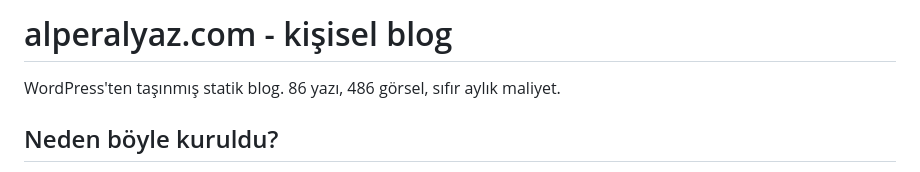
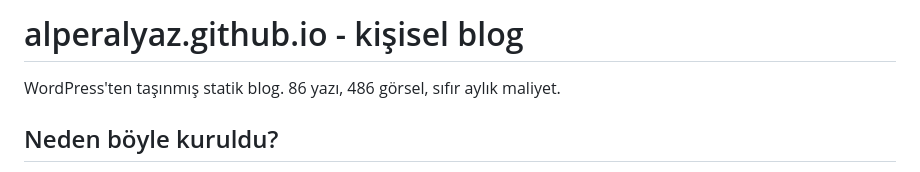
Before and after one commit to alperalyaz/alperalyaz.github.io, a Markdown page: README.md, the part around the change. Rendered like a GitHub page.

Commit message:
README başlığı: alperalyaz.com artık bizim değil, github.io yaz

```diff
--- a/README.md
+++ b/README.md
@@ -1,4 +1,4 @@
-# alperalyaz.com - kişisel blog
+# alperalyaz.github.io - kişisel blog
 
 WordPress'ten taşınmış statik blog. 86 yazı, 486 görsel, sıfır aylık maliyet.
 
```
